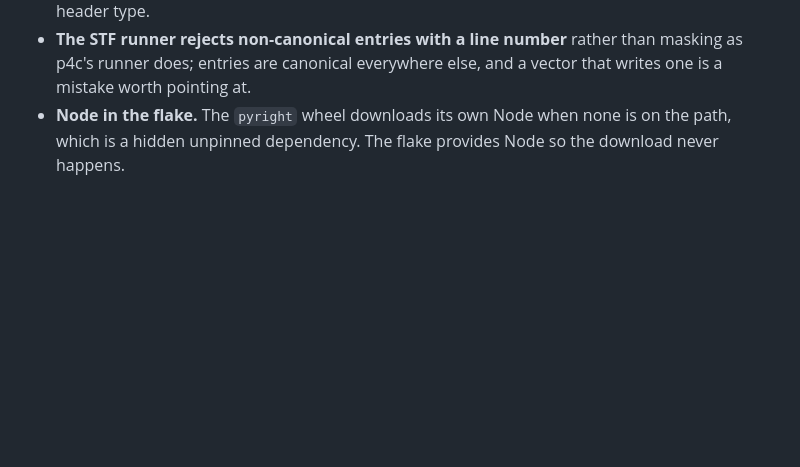
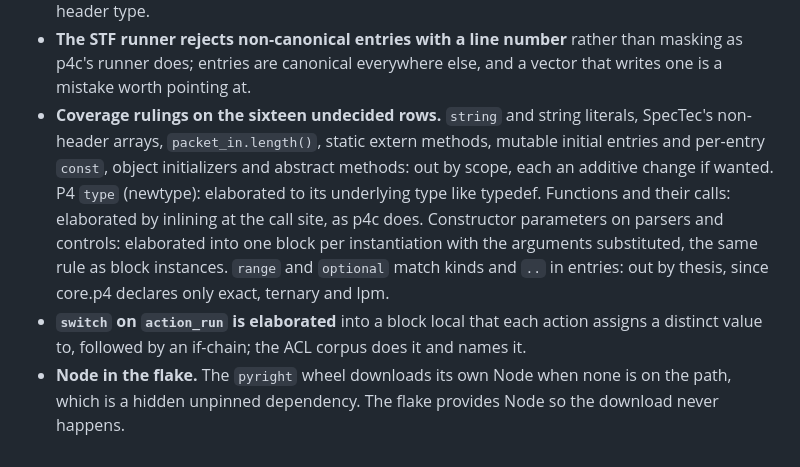
Before and after one commit to qobilidop/p4blo, a Markdown page: docs/decisions.md, the part around the change. Drawn GitHub-style; blank space fills up the shorter version.

Commit message:
Rule on the coverage table's open rows
Co-Authored-By: Claude Fable 5.1 <noreply@anthropic.com>

```diff
--- a/docs/decisions.md
+++ b/docs/decisions.md
@@ -173,6 +173,20 @@ one that says so.
   rather than masking as p4c's runner does; entries are canonical
   everywhere else, and a vector that writes one is a mistake worth
   pointing at.
+- **Coverage rulings on the sixteen undecided rows.** `string` and
+  string literals, SpecTec's non-header arrays, `packet_in.length()`,
+  static extern methods, mutable initial entries and per-entry `const`,
+  object initializers and abstract methods: out by scope, each an
+  additive change if wanted. P4 `type` (newtype): elaborated to its
+  underlying type like typedef. Functions and their calls: elaborated
+  by inlining at the call site, as p4c does. Constructor parameters on
+  parsers and controls: elaborated into one block per instantiation
+  with the arguments substituted, the same rule as block instances.
+  `range` and `optional` match kinds and `..` in entries: out by
+  thesis, since core.p4 declares only exact, ternary and lpm.
+- **`switch` on `action_run` is elaborated** into a block local that
+  each action assigns a distinct value to, followed by an if-chain; the
+  ACL corpus does it and names it.
 - **Node in the flake.** The `pyright` wheel downloads its own Node
   when none is on the path, which is a hidden unpinned dependency.
   The flake provides Node so the download never happens.
```
Also changed, not shown: docs/coverage.md (+23 -45 lines).
